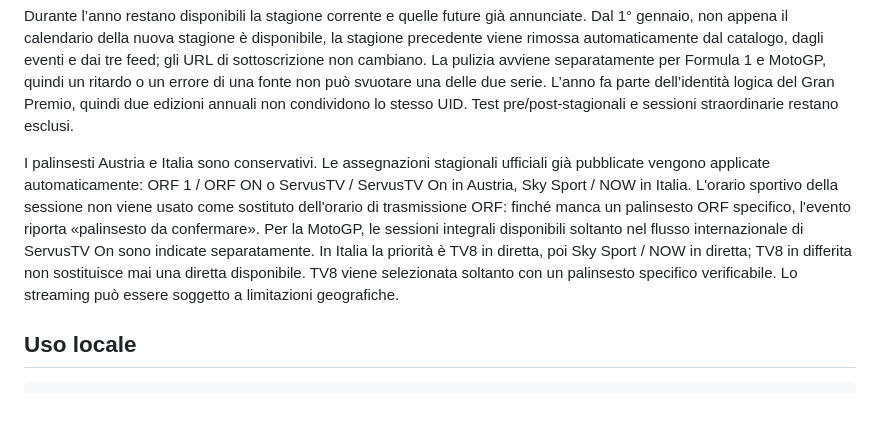
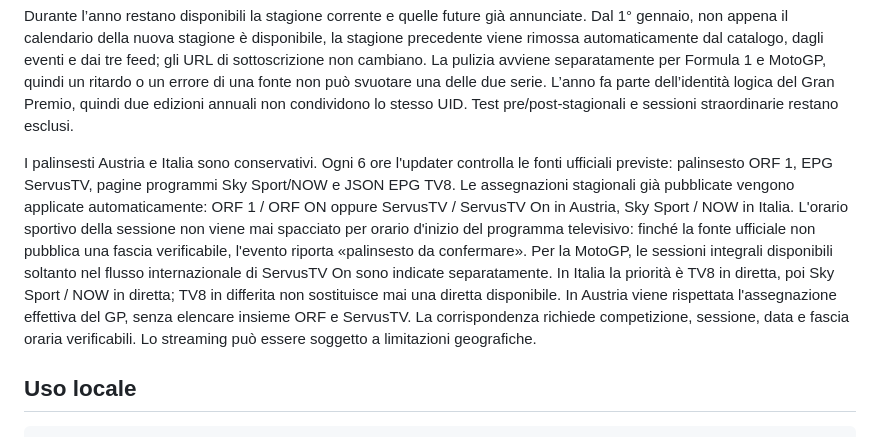
Before and after one commit to Dizzle0987/motorsport-calendar, a Markdown page: README.md, the part around the change. GitHub-like rendering; blank space fills up the shorter version.

Commit message:
docs: describe automatic official EPG checks

```diff
--- a/README.md
+++ b/README.md
@@ -20,7 +20,7 @@ Ogni aggiornamento controlla automaticamente la stagione corrente e quella succe
 
 Durante l’anno restano disponibili la stagione corrente e quelle future già annunciate. Dal 1° gennaio, non appena il calendario della nuova stagione è disponibile, la stagione precedente viene rimossa automaticamente dal catalogo, dagli eventi e dai tre feed; gli URL di sottoscrizione non cambiano. La pulizia avviene separatamente per Formula 1 e MotoGP, quindi un ritardo o un errore di una fonte non può svuotare una delle due serie. L’anno fa parte dell’identità logica del Gran Premio, quindi due edizioni annuali non condividono lo stesso UID. Test pre/post-stagionali e sessioni straordinarie restano esclusi.
 
-I palinsesti Austria e Italia sono conservativi. Le assegnazioni stagionali ufficiali già pubblicate vengono applicate automaticamente: ORF 1 / ORF ON o ServusTV / ServusTV On in Austria, Sky Sport / NOW in Italia. L'orario sportivo della sessione non viene usato come sostituto dell'orario di trasmissione ORF: finché manca un palinsesto ORF specifico, l'evento riporta «palinsesto da confermare». Per la MotoGP, le sessioni integrali disponibili soltanto nel flusso internazionale di ServusTV On sono indicate separatamente. In Italia la priorità è TV8 in diretta, poi Sky Sport / NOW in diretta; TV8 in differita non sostituisce mai una diretta disponibile. TV8 viene selezionata soltanto con un palinsesto specifico verificabile. Lo streaming può essere soggetto a limitazioni geografiche.
+I palinsesti Austria e Italia sono conservativi. Ogni 6 ore l'updater controlla le fonti ufficiali previste: palinsesto ORF 1, EPG ServusTV, pagine programmi Sky Sport/NOW e JSON EPG TV8. Le assegnazioni stagionali già pubblicate vengono applicate automaticamente: ORF 1 / ORF ON oppure ServusTV / ServusTV On in Austria, Sky Sport / NOW in Italia. L'orario sportivo della sessione non viene mai spacciato per orario d'inizio del programma televisivo: finché la fonte ufficiale non pubblica una fascia verificabile, l'evento riporta «palinsesto da confermare». Per la MotoGP, le sessioni integrali disponibili soltanto nel flusso internazionale di ServusTV On sono indicate separatamente. In Italia la priorità è TV8 in diretta, poi Sky Sport / NOW in diretta; TV8 in differita non sostituisce mai una diretta disponibile. In Austria viene rispettata l'assegnazione effettiva del GP, senza elencare insieme ORF e ServusTV. La corrispondenza richiede competizione, sessione, data e fascia oraria verificabili. Lo streaming può essere soggetto a limitazioni geografiche.
 
 ## Uso locale
 
```
